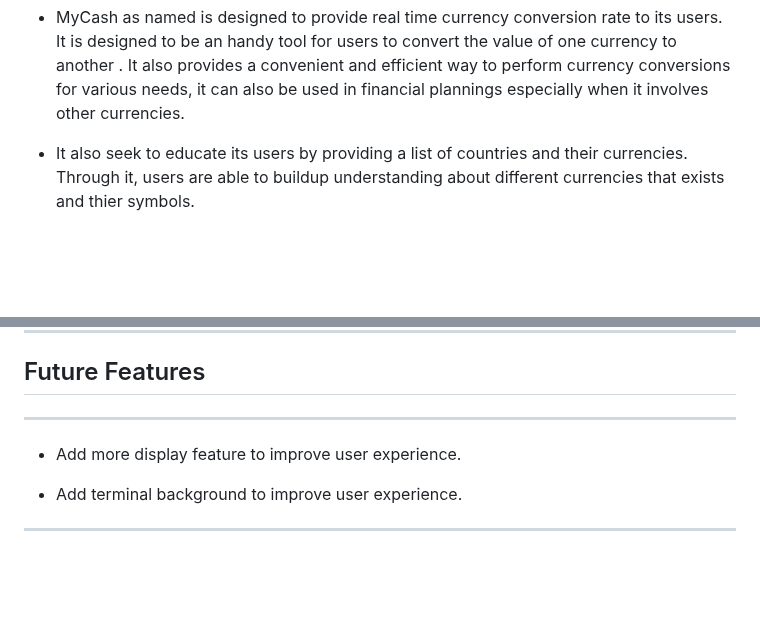
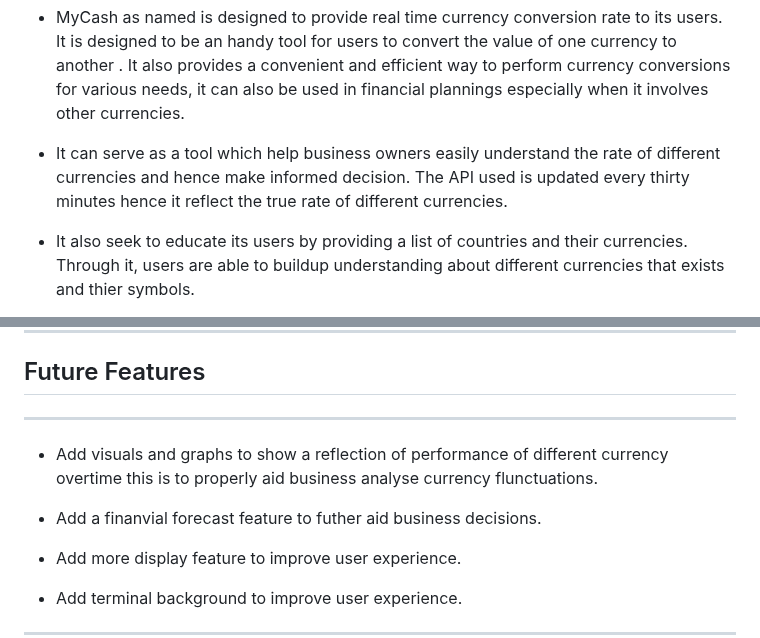
Before and after one commit to belovedpearl/Currency_Converter, a Markdown page: README.md, 2 parts joined by grey strips. GitHub-like rendering; blank space fills up the shorter version.

Commit message:
Add update in readme description

```diff
--- a/README.md
+++ b/README.md
@@ -74,6 +74,8 @@
 
 * MyCash as named is  designed to provide real time currency conversion rate to its users.
 It is designed to be an handy tool for users to convert the value of one currency to another . It also provides a convenient and efficient way to perform currency conversions for various needs, it can also be used in financial plannings especially when it involves other currencies.
+
+* It can serve as a tool which help business owners easily understand the rate of different currencies and hence make informed decision. The API used is updated every thirty minutes hence it reflect the true rate of different currencies.
 
 * It also seek to educate its users by providing a list of countries and their currencies. Through it, users are able to buildup understanding about different currencies that exists and thier symbols.
 
@@ -161,6 +163,9 @@ Users are prompted to choose their desired path of operation to achieve a desire
 ## Future Features
 
 ---
+ * Add visuals and graphs to show a reflection of performance of different currency overtime this is to properly aid business analyse currency flunctuations.
+
+ * Add a finanvial forecast feature to futher aid business decisions.
 
  * Add more display feature to improve user experience.
 
```
